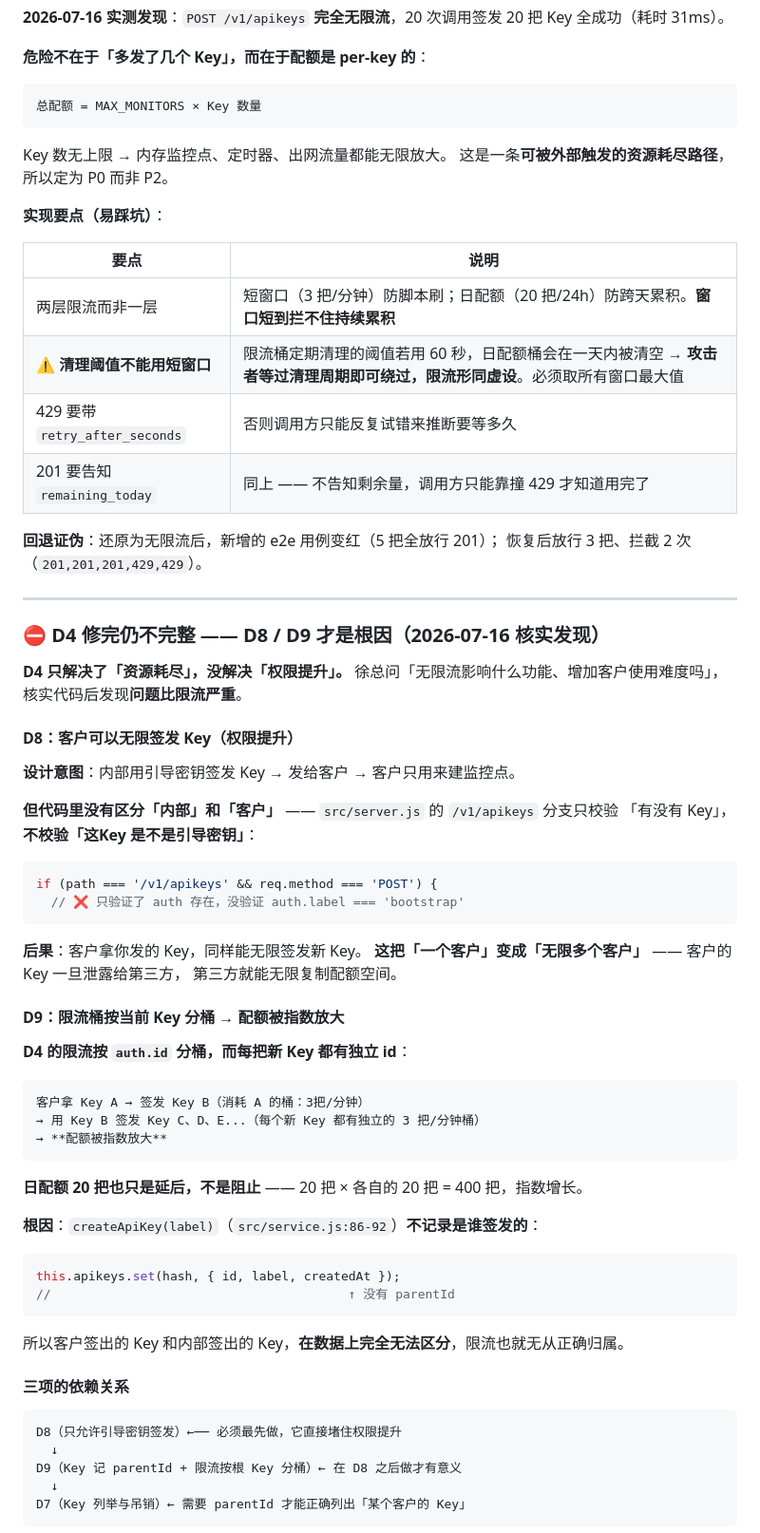
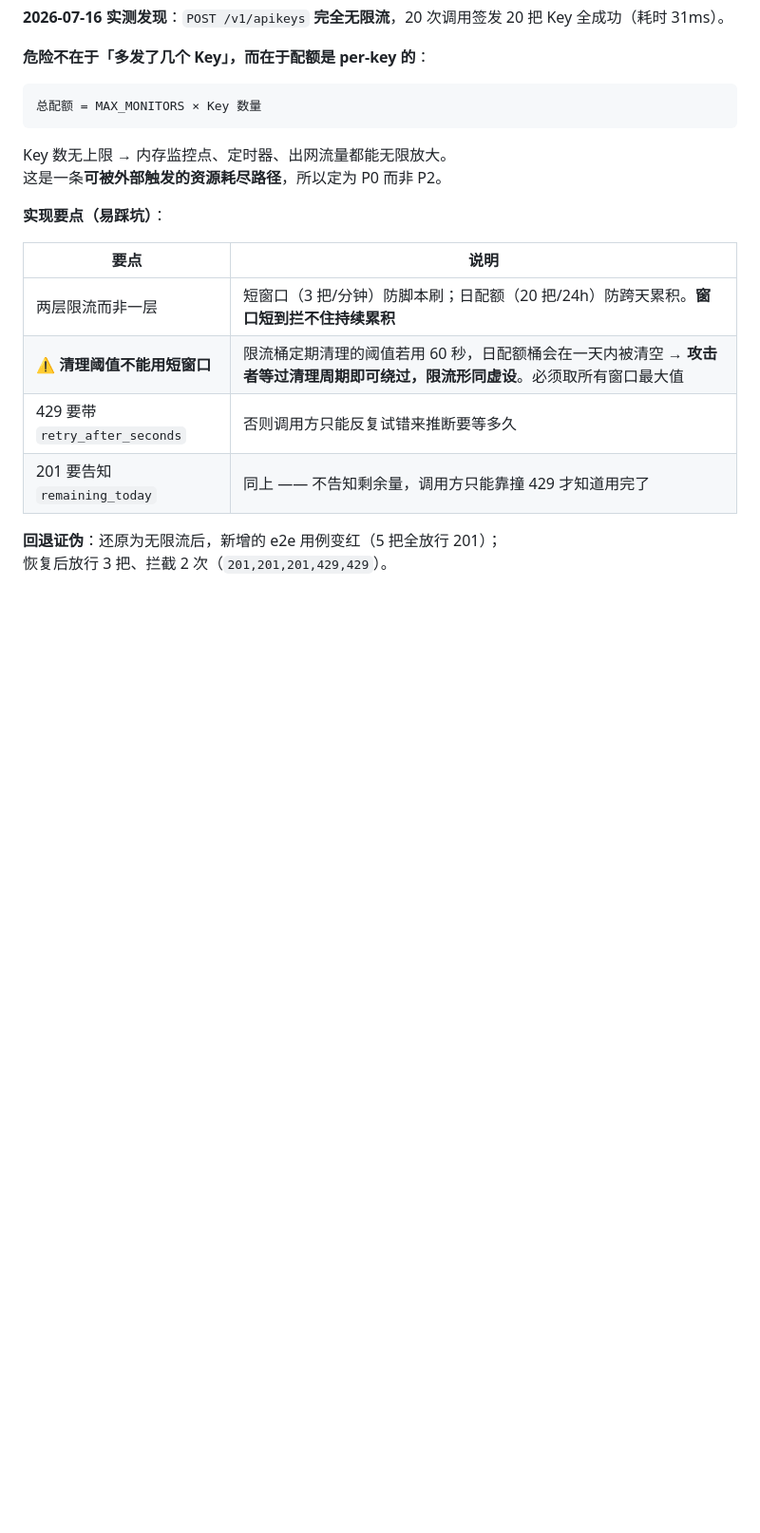
Before and after one commit to bruceonline2026/FeedWatch, a Markdown page: docs/需求/软件开发需求说明书.md, the part around one of its changes. Shown at 95% size. Drawn GitHub-style; blank space fills up the shorter version.

````diff
--- a/docs/需求/软件开发需求说明书.md
+++ b/docs/需求/软件开发需求说明书.md
@@ -181,67 +184,12 @@ Key 数无上限 → 内存监控点、定时器、出网流量都能无限放
 
 **实现要点（易踩坑）**：
 
-| 要点 | 说明 |
-|---|---|
-| 两层限流而非一层 | 短窗口（3 把/分钟）防脚本刷；日配额（20 把/24h）防跨天累积。**窗口短到拦不住持续累积** |
-| ⚠️ **清理阈值不能用短窗口** | 限流桶定期清理的阈值若用 60 秒，日配额桶会在一天内被清空 → **攻击者等过清理周期即可绕过，限流形同虚设**。必须取所有窗口最大值 |
-| 429 要带 `retry_after_seconds` | 否则调用方只能反复试错来推断要等多久 |
-| 201 要告知 `remaining_today` | 同上 —— 不告知剩余量，调用方只能靠撞 429 才知道用完了 |
+| 要点                           | 说明                                                                   |
+| ---------------------------- | -------------------------------------------------------------------- |
+| 两层限流而非一层                     | 短窗口（3 把/分钟）防脚本刷；日配额（20 把/24h）防跨天累积。**窗口短到拦不住持续累积**                   |
+| ⚠️ **清理阈值不能用短窗口**            | 限流桶定期清理的阈值若用 60 秒，日配额桶会在一天内被清空 → **攻击者等过清理周期即可绕过，限流形同虚设**。必须取所有窗口最大值 |
+| 429 要带 `retry_after_seconds` | 否则调用方只能反复试错来推断要等多久                                                   |
+| 201 要告知 `remaining_today`    | 同上 —— 不告知剩余量，调用方只能靠撞 429 才知道用完了                                      |
 
 **回退证伪**：还原为无限流后，新增的 e2e 用例变红（5 把全放行 201）；
 恢复后放行 3 把、拦截 2 次（`201,201,201,429,429`）。
-
----
-
-### ⛔ D4 修完仍不完整 —— D8 / D9 才是根因（2026-07-16 核实发现）
-
-**D4 只解决了「资源耗尽」，没解决「权限提升」。**
-徐总问「无限流影响什么功能、增加客户使用难度吗」，核实代码后发现**问题比限流严重**。
-
-#### D8：客户可以无限签发 Key（权限提升）
-
-**设计意图**：内部用引导密钥签发 Key → 发给客户 → 客户只用来建监控点。
-
-**但代码里没有区分「内部」和「客户」** —— `src/server.js` 的 `/v1/apikeys` 分支只校验
-「有没有 Key」，**不校验「这Key 是不是引导密钥」**：
-
-```js
-if (path === '/v1/apikeys' && req.method === 'POST') {
-  // ❌ 只验证了 auth 存在，没验证 auth.label === 'bootstrap'
-```
-
-**后果**：客户拿你发的 Key，同样能无限签发新 Key。
-**这把「一个客户」变成「无限多个客户」** —— 客户的 Key 一旦泄露给第三方，
-第三方就能无限复制配额空间。
-
-#### D9：限流桶按当前 Key 分桶 → 配额被指数放大
-
-**D4 的限流按 `auth.id` 分桶，而每把新 Key 都有独立 id**：
-
-```
-客户拿 Key A → 签发 Key B（消耗 A 的桶：3把/分钟）
-→ 用 Key B 签发 Key C、D、E...（每个新 Key 都有独立的 3 把/分钟桶）
-→ **配额被指数放大**
-```
-
-**日配额 20 把也只是延后，不是阻止** —— 20 把 × 各自的 20 把 = 400 把，指数增长。
-
-**根因**：`createApiKey(label)`（`src/service.js:86-92`）**不记录是谁签发的**：
-
-```js
-this.apikeys.set(hash, { id, label, createdAt });
-//                                        ↑ 没有 parentId
-```
-
-所以客户签出的 Key 和内部签出的 Key，**在数据上完全无法区分**，限流也就无从正确归属。
-
-#### 三项的依赖关系
-
-```
-D8（只允许引导密钥签发）←── 必须最先做，它直接堵住权限提升
-  ↓
-D9（Key 记 parentId + 限流按根 Key 分桶）← 在 D8 之后做才有意义
-  ↓
-D7（Key 列举与吊销）← 需要 parentId 才能正确列出「某个客户的 Key」
-```
-
````
Also changed, not shown: other parts of docs/需求/软件开发需求说明书.md (+178 -206 lines), README.md (+2 -0 lines), docs/运营手册/内部测试指南.md (added, +292 -0 lines).
